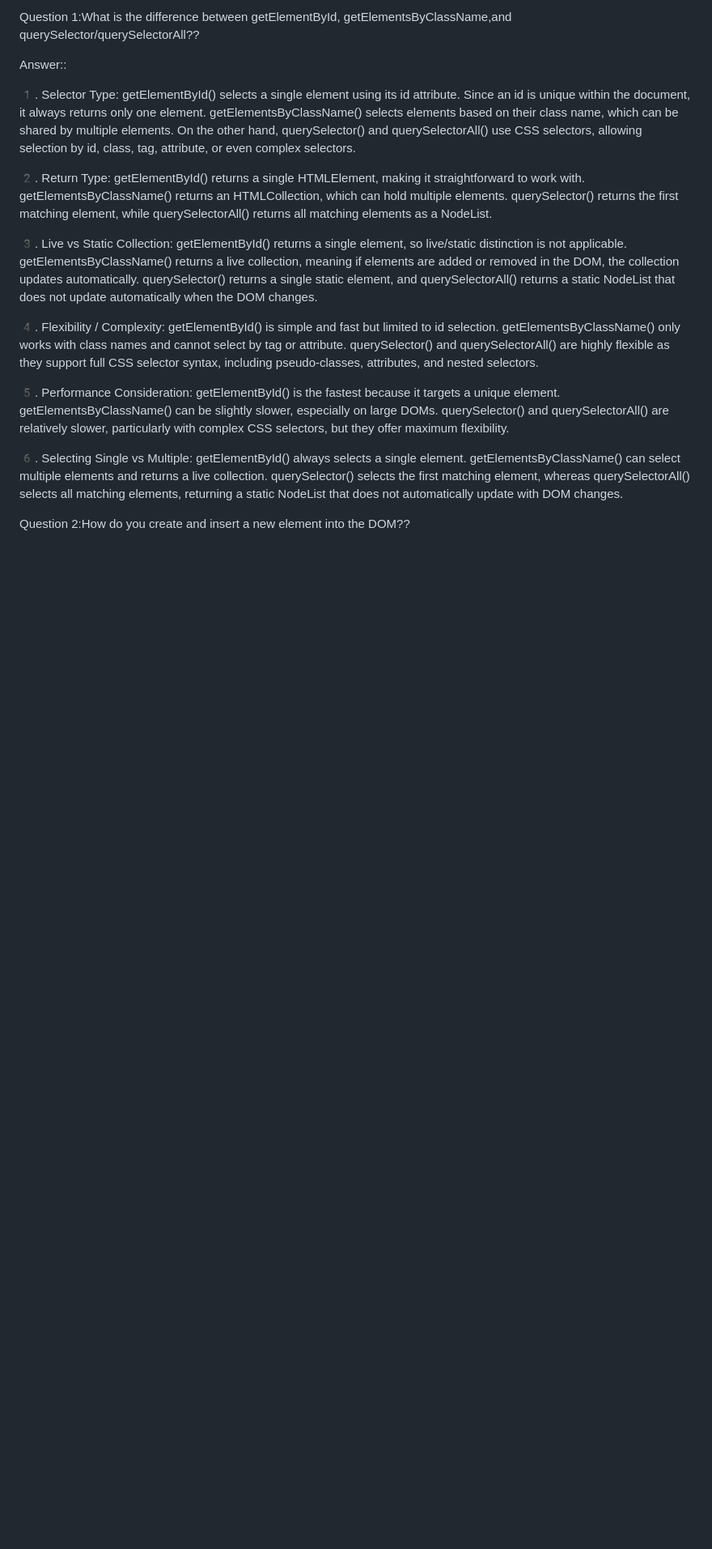
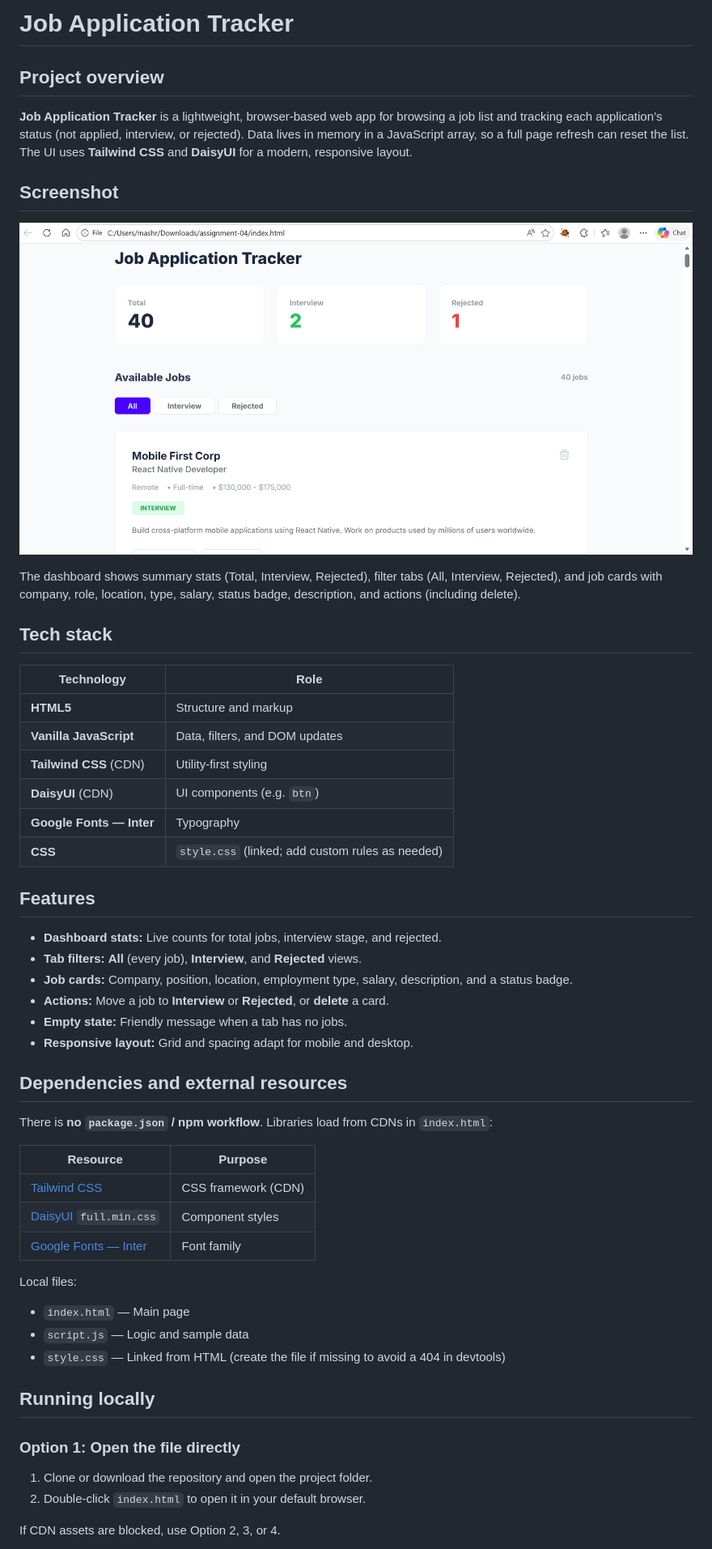
Before and after one commit to shanta90/assignment-04, a Markdown page: README.md, the part around one of its changes. Shown at 81% size. Rendered like a GitHub page; pictures changed too: assets/Screenshot 2026-04-09 220417.png (added); blank space fills up the shorter version.

```diff
--- a/README.md
+++ b/README.md
@@ -1,34 +1,57 @@
-Question 1:What is the difference between getElementById, getElementsByClassName,and querySelector/querySelectorAll??
+# Job Application Tracker
 
+## Project overview
 
+**Job Application Tracker** is a lightweight, browser-based web app for browsing a job list and tracking each application’s status (not applied, interview, or rejected). Data lives in memory in a JavaScript array, so a full page refresh can reset the list. The UI uses **Tailwind CSS** and **DaisyUI** for a modern, responsive layout.
 
-Answer::
+## Screenshot
 
+![Job Application Tracker — dashboard](assets/Screenshot%202026-04-09%20220417.png)
 
-1️. Selector Type:
-getElementById() selects a single element using its id attribute. Since an id is unique within the document, it always returns only one element. getElementsByClassName() selects elements based on their class name, which can be shared by multiple elements. On the other hand, querySelector() and querySelectorAll() use CSS selectors, allowing selection by id, class, tag, attribute, or even complex selectors.
+The dashboard shows summary stats (Total, Interview, Rejected), filter tabs (All, Interview, Rejected), and job cards with company, role, location, type, salary, status badge, description, and actions (including delete).
 
+## Tech stack
 
-2️. Return Type:
-getElementById() returns a single HTMLElement, making it straightforward to work with. getElementsByClassName() returns an HTMLCollection, which can hold multiple elements. querySelector() returns the first matching element, while querySelectorAll() returns all matching elements as a NodeList.
+| Technology | Role |
+|------------|------|
+| **HTML5** | Structure and markup |
+| **Vanilla JavaScript** | Data, filters, and DOM updates |
+| **Tailwind CSS** (CDN) | Utility-first styling |
+| **DaisyUI** (CDN) | UI components (e.g. `btn`) |
+| **Google Fonts — Inter** | Typography |
+| **CSS** | `style.css` (linked; add custom rules as needed) |
 
+## Features
 
-3️. Live vs Static Collection:
-getElementById() returns a single element, so live/static distinction is not applicable. getElementsByClassName() returns a live collection, meaning if elements are added or removed in the DOM, the collection updates automatically. querySelector() returns a single static element, and querySelectorAll() returns a static NodeList that does not update automatically when the DOM changes.
+- **Dashboard stats:** Live counts for total jobs, interview stage, and rejected.
+- **Tab filters:** **All** (every job), **Interview**, and **Rejected** views.
+- **Job cards:** Company, position, location, employment type, salary, description, and a status badge.
+- **Actions:** Move a job to **Interview** or **Rejected**, or **delete** a card.
+- **Empty state:** Friendly message when a tab has no jobs.
+- **Responsive layout:** Grid and spacing adapt for mobile and desktop.
 
+## Dependencies and external resources
 
-4️. Flexibility / Complexity:
-getElementById() is simple and fast but limited to id selection. getElementsByClassName() only works with class names and cannot select by tag or attribute. querySelector() and querySelectorAll() are highly flexible as they support full CSS selector syntax, including pseudo-classes, attributes, and nested selectors.
+There is **no `package.json` / npm workflow**. Libraries load from CDNs in `index.html`:
 
+| Resource | Purpose |
+|----------|---------|
+| [Tailwind CSS](https://cdn.tailwindcss.com) | CSS framework (CDN) |
+| [DaisyUI](https://daisyui.com/) `full.min.css` | Component styles |
+| [Google Fonts — Inter](https://fonts.google.com/specimen/Inter) | Font family |
 
-5️. Performance Consideration:
-getElementById() is the fastest because it targets a unique element. getElementsByClassName() can be slightly slower, especially on large DOMs. querySelector() and querySelectorAll() are relatively slower, particularly with complex CSS selectors, but they offer maximum flexibility.
+Local files:
 
+- `index.html` — Main page
+- `script.js` — Logic and sample data
+- `style.css` — Linked from HTML (create the file if missing to avoid a 404 in devtools)
 
-6️. Selecting Single vs Multiple:
-getElementById() always selects a single element. getElementsByClassName() can select multiple elements and returns a live collection. querySelector() selects the first matching element, whereas querySelectorAll() selects all matching elements, returning a static NodeList that does not automatically update with DOM changes.
+## Running locally
 
+### Option 1: Open the file directly
 
+1. Clone or download the repository and open the project folder.
+2. Double-click `index.html` to open it in your default browser.
 
-Question 2:How do you create and insert a new element into the DOM??
+If CDN assets are blocked, use Option 2, 3, or 4.
 
```
Also changed, not shown: other parts of README.md (+40 -50 lines), assets/readme-preview.png (added).
